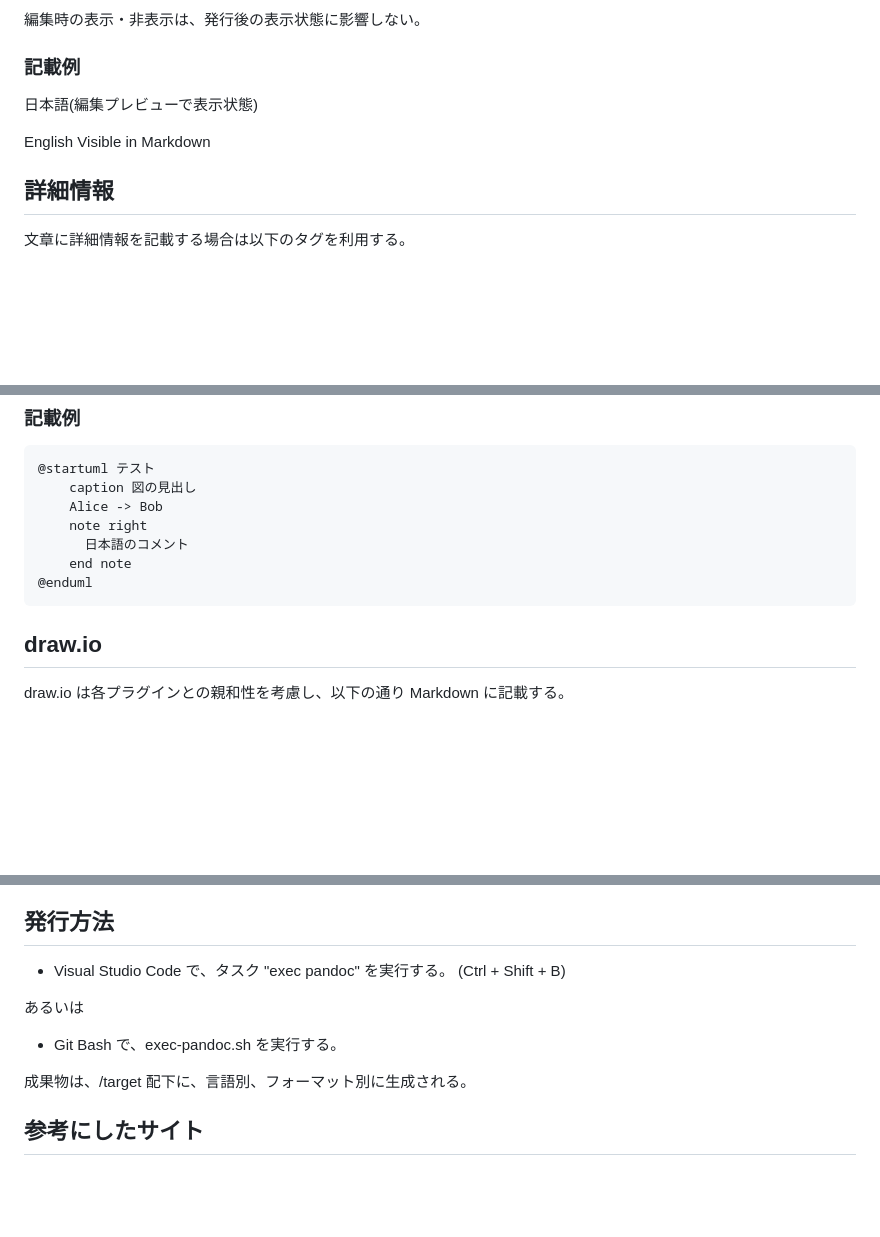
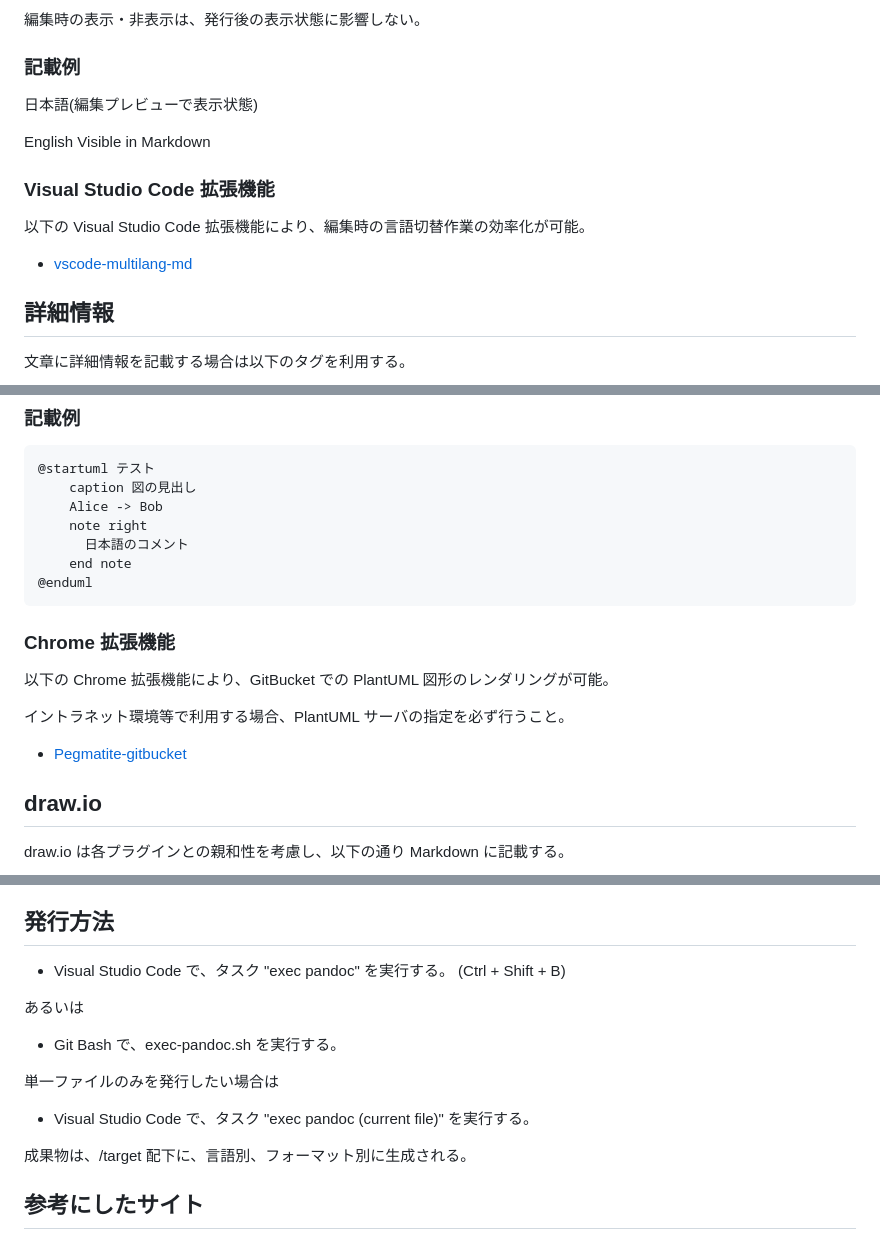
Before and after one commit to Hondarer/pub_markdown, a Markdown page: src/index.md, 3 parts joined by grey strips. GitHub-like rendering; blank space fills up the shorter version.

Commit message:
解説の充実(プラグインの所在など追加)

````diff
--- a/src/index.md
+++ b/src/index.md
@@ -77,6 +77,12 @@ English Hidden in Markdown
 English Visible in Markdown
 <!--:en-->
 
+### Visual Studio Code 拡張機能
+
+以下の Visual Studio Code 拡張機能により、編集時の言語切替作業の効率化が可能。
+
++ [vscode-multilang-md](https://marketplace.visualstudio.com/items?itemName=TetsuoHonda.vscode-multilang-md)
+
 ## 詳細情報
 
 文章に詳細情報を記載する場合は以下のタグを利用する。
@@ -153,6 +165,14 @@ plantuml とする。
     end note
 @enduml
 ```
+
+### Chrome 拡張機能
+
+以下の Chrome 拡張機能により、GitBucket での PlantUML 図形のレンダリングが可能。
+
+イントラネット環境等で利用する場合、PlantUML サーバの指定を必ず行うこと。
+
++ [Pegmatite-gitbucket](https://chromewebstore.google.com/detail/pegmatite-gitbucket/gkdjfofhecooaojkhbohidojebbpcene)
 
 ## draw.io
 
@@ -277,12 +297,16 @@ bin/styles 以下にカスタマイズされた Pandoc テンプレートがあ
 
 ## 発行方法
 
-- Visual Studio Code で、タスク "exec pandoc" を実行する。
++ Visual Studio Code で、タスク "exec pandoc" を実行する。
   (Ctrl + Shift + B)
 
 あるいは
 
-- Git Bash で、exec-pandoc.sh を実行する。
++ Git Bash で、exec-pandoc.sh を実行する。
+
+単一ファイルのみを発行したい場合は
+
++ Visual Studio Code で、タスク "exec pandoc (current file)" を実行する。
 
 成果物は、/target 配下に、言語別、フォーマット別に生成される。
 
````
Also changed, not shown: other parts of src/index.md (+6 -0 lines).
